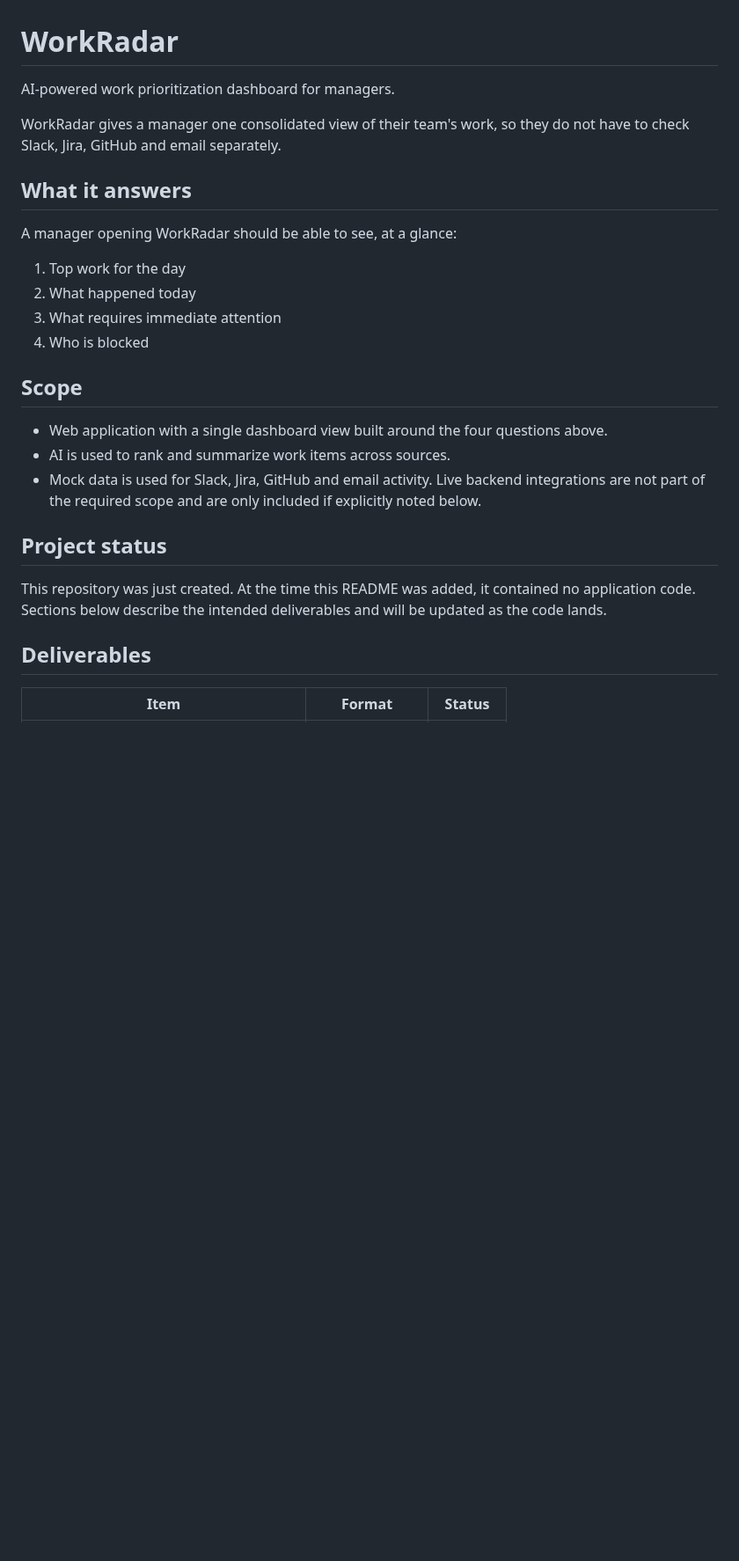
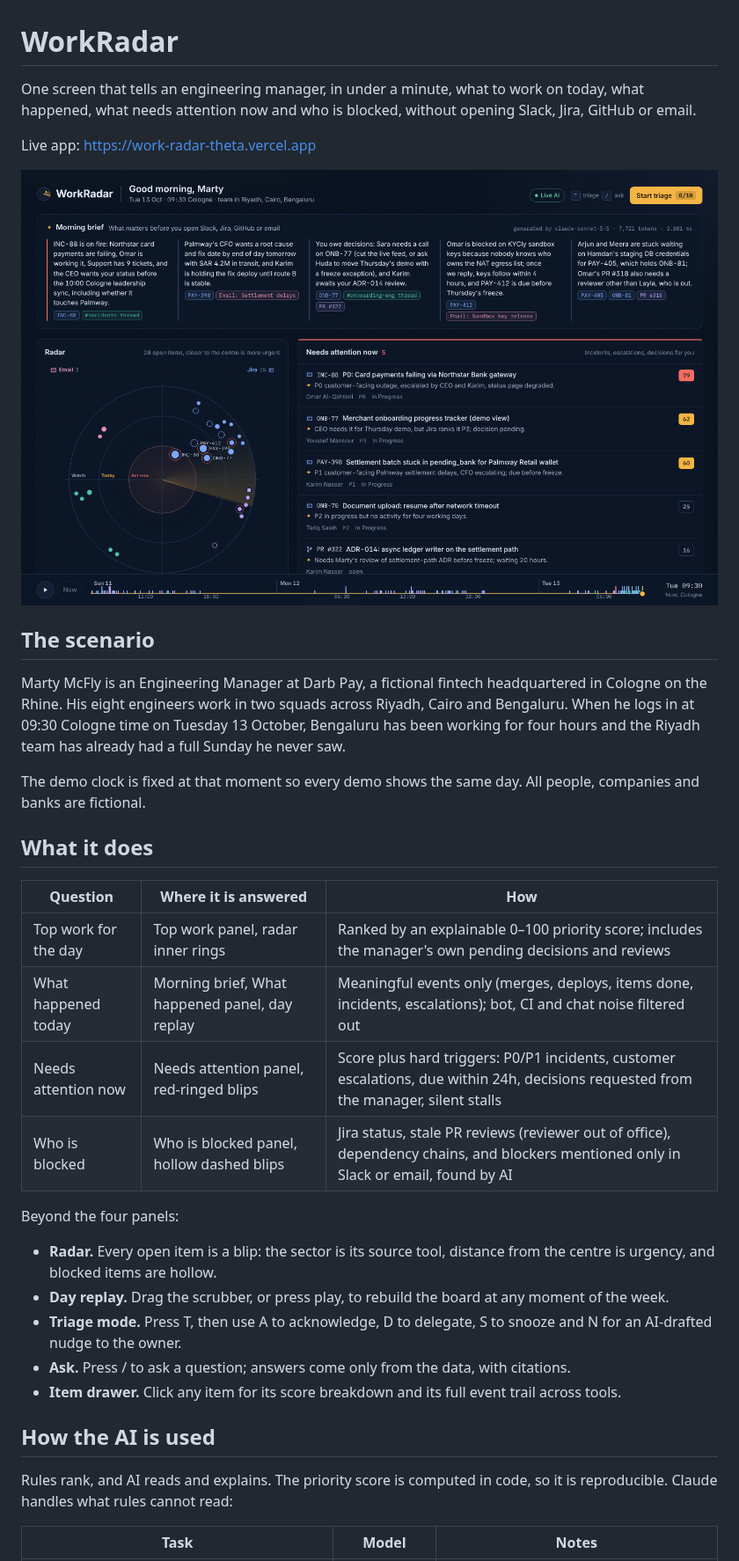
Before and after one commit to BikramSailorBoy/WorkRadar, a Markdown page: README.md, the part around one of its changes. Shown at 88% size. GitHub-like rendering; pictures changed too: docs/screenshots/live-desktop-1440.png (added); blank space fills up the shorter version.

Commit message:
README, live screenshot, logs
Co-Authored-By: Claude Opus 5.5 <noreply@anthropic.com>
Claude-Session: https://claude.ai/code/session_01PQcJWG2dSx8cDgz6gXEZE4

```diff
--- a/README.md
+++ b/README.md
@@ -1,29 +1,37 @@
 # WorkRadar
 
-AI-powered work prioritization dashboard for managers.
+One screen that tells an engineering manager, in under a minute, what to work on today, what happened, what needs attention now and who is blocked, without opening Slack, Jira, GitHub or email.
 
-WorkRadar gives a manager one consolidated view of their team's work, so they do not have to check Slack, Jira, GitHub and email separately.
+Live app: https://work-radar-theta.vercel.app
 
-## What it answers
+![WorkRadar dashboard](docs/screenshots/live-desktop-1440.png)
 
-A manager opening WorkRadar should be able to see, at a glance:
+## The scenario
 
-1. Top work for the day
-2. What happened today
-3. What requires immediate attention
-4. Who is blocked
+Marty McFly is an Engineering Manager at Darb Pay, a fictional fintech headquartered in Cologne on the Rhine. His eight engineers work in two squads across Riyadh, Cairo and Bengaluru. When he logs in at 09:30 Cologne time on Tuesday 13 October, Bengaluru has been working for four hours and the Riyadh team has already had a full Sunday he never saw.
 
-## Scope
+The demo clock is fixed at that moment so every demo shows the same day. All people, companies and banks are fictional.
 
-- Web application with a single dashboard view built around the four questions above.
-- AI is used to rank and summarize work items across sources.
-- Mock data is used for Slack, Jira, GitHub and email activity. Live backend integrations are not part of the required scope and are only included if explicitly noted below.
+## What it does
 
-## Project status
+| Question | Where it is answered | How |
+| --- | --- | --- |
+| Top work for the day | Top work panel, radar inner rings | Ranked by an explainable 0–100 priority score; includes the manager's own pending decisions and reviews |
+| What happened today | Morning brief, What happened panel, day replay | Meaningful events only (merges, deploys, items done, incidents, escalations); bot, CI and chat noise filtered out |
+| Needs attention now | Needs attention panel, red-ringed blips | Score plus hard triggers: P0/P1 incidents, customer escalations, due within 24h, decisions requested from the manager, silent stalls |
+| Who is blocked | Who is blocked panel, hollow dashed blips | Jira status, stale PR reviews (reviewer out of office), dependency chains, and blockers mentioned only in Slack or email, found by AI |
 
-This repository was just created. At the time this README was added, it contained no application code. Sections below describe the intended deliverables and will be updated as the code lands.
+Beyond the four panels:
 
-## Deliverables
+- **Radar.** Every open item is a blip: the sector is its source tool, distance from the centre is urgency, and blocked items are hollow.
+- **Day replay.** Drag the scrubber, or press play, to rebuild the board at any moment of the week.
+- **Triage mode.** Press T, then use A to acknowledge, D to delegate, S to snooze and N for an AI-drafted nudge to the owner.
+- **Ask.** Press / to ask a question; answers come only from the data, with citations.
+- **Item drawer.** Click any item for its score breakdown and its full event trail across tools.
 
-| Item | Format | Status |
+## How the AI is used
+
+Rules rank, and AI reads and explains. The priority score is computed in code, so it is reproducible. Claude handles what rules cannot read:
+
+| Task | Model | Notes |
 | --- | --- | --- |
```
Also changed, not shown: other parts of README.md (+42 -16 lines), docs/ai-usage-log.md (+2 -0 lines), docs/token-log.md (+9 -0 lines), 1 other file.
